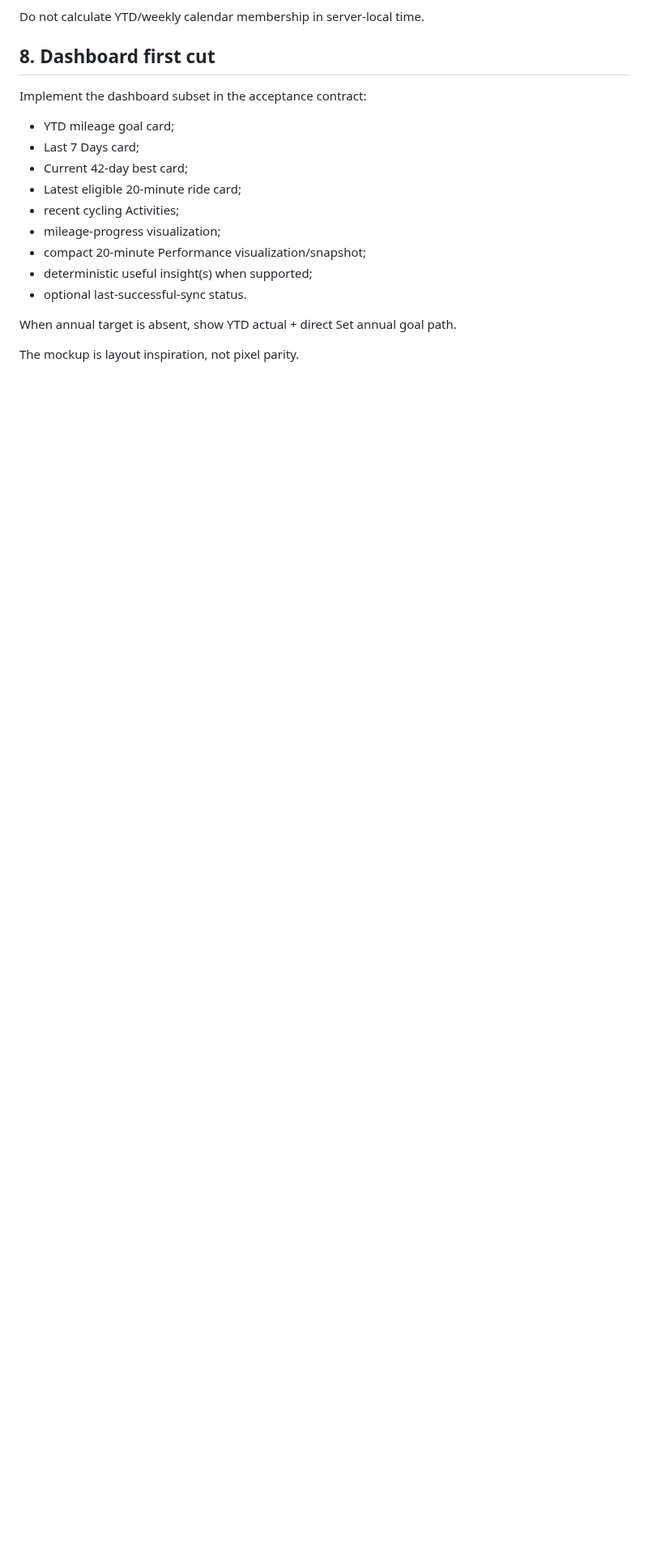
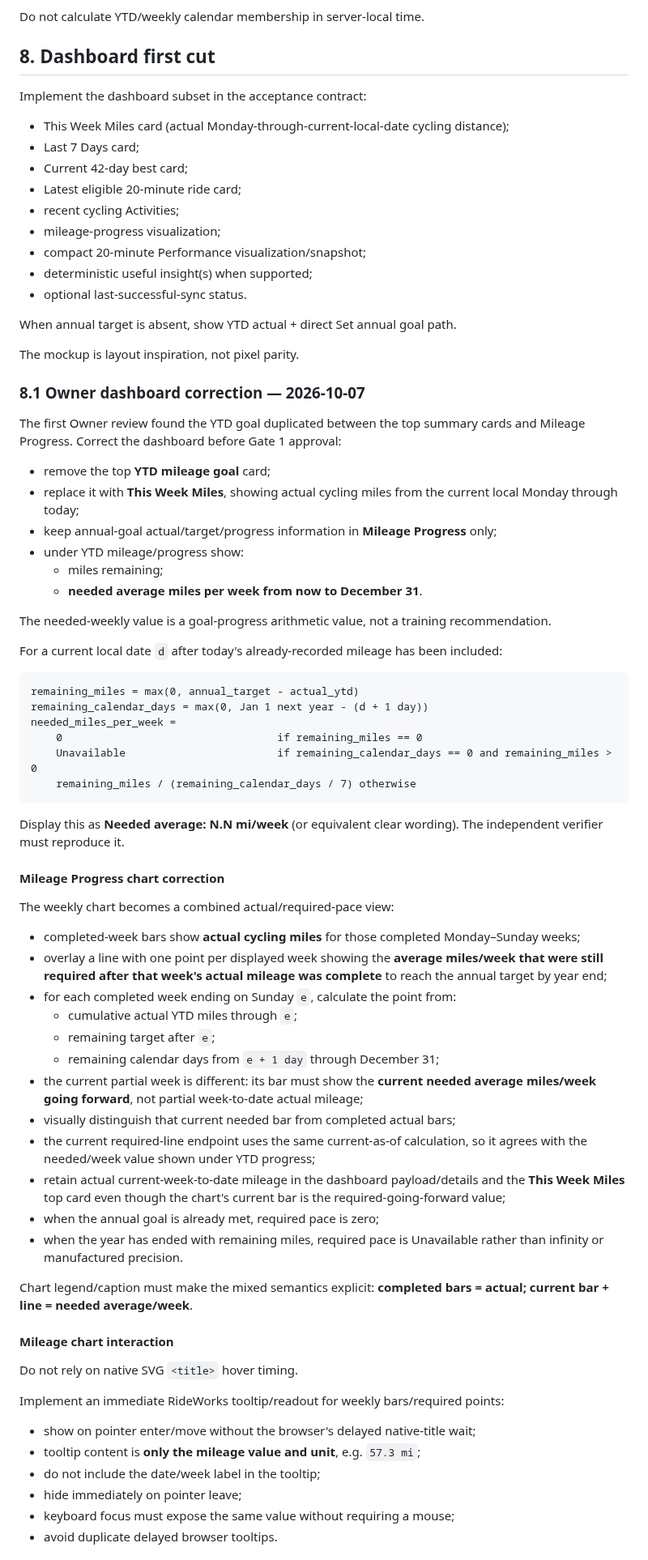
Before and after one commit to k14krug/my_strava, a Markdown page: docs/tasks/P3-01.md, the part around one of its changes. Shown at 81% size. Drawn GitHub-style; blank space fills up the shorter version.

Commit message:
Refine P3-01 mileage progress and recent activity review

````diff
--- a/docs/tasks/P3-01.md
+++ b/docs/tasks/P3-01.md
@@ -100,7 +100,7 @@ Do not calculate YTD/weekly calendar membership in server-local time.
 
 Implement the dashboard subset in the acceptance contract:
 
-- YTD mileage goal card;
+- This Week Miles card (actual Monday-through-current-local-date cycling distance);
 - Last 7 Days card;
 - Current 42-day best card;
 - Latest eligible 20-minute ride card;
@@ -113,3 +113,77 @@ Implement the dashboard subset in the acceptance contract:
 When annual target is absent, show YTD actual + direct Set annual goal path.
 
 The mockup is layout inspiration, not pixel parity.
+
+### 8.1 Owner dashboard correction — 2026-10-07
+
+The first Owner review found the YTD goal duplicated between the top summary
+cards and Mileage Progress. Correct the dashboard before Gate 1 approval:
+
+- remove the top **YTD mileage goal** card;
+- replace it with **This Week Miles**, showing actual cycling miles from the
+  current local Monday through today;
+- keep annual-goal actual/target/progress information in **Mileage Progress**
+  only;
+- under YTD mileage/progress show:
+  - miles remaining;
+  - **needed average miles per week from now to December 31**.
+
+The needed-weekly value is a goal-progress arithmetic value, not a training
+recommendation.
+
+For a current local date `d` after today's already-recorded mileage has been
+included:
+
+```
+remaining_miles = max(0, annual_target - actual_ytd)
+remaining_calendar_days = max(0, Jan 1 next year - (d + 1 day))
+needed_miles_per_week =
+    0                                  if remaining_miles == 0
+    Unavailable                        if remaining_calendar_days == 0 and remaining_miles > 0
+    remaining_miles / (remaining_calendar_days / 7) otherwise
+```
+
+Display this as **Needed average: N.N mi/week** (or equivalent clear wording).
+The independent verifier must reproduce it.
+
+#### Mileage Progress chart correction
+
+The weekly chart becomes a combined actual/required-pace view:
+
+- completed-week bars show **actual cycling miles** for those completed
+  Monday–Sunday weeks;
+- overlay a line with one point per displayed week showing the **average
+  miles/week that were still required after that week's actual mileage was
+  complete** to reach the annual target by year end;
+- for each completed week ending on Sunday `e`, calculate the point from:
+  - cumulative actual YTD miles through `e`;
+  - remaining target after `e`;
+  - remaining calendar days from `e + 1 day` through December 31;
+- the current partial week is different: its bar must show the **current needed
+  average miles/week going forward**, not partial week-to-date actual mileage;
+- visually distinguish that current needed bar from completed actual bars;
+- the current required-line endpoint uses the same current-as-of calculation,
+  so it agrees with the needed/week value shown under YTD progress;
+- retain actual current-week-to-date mileage in the dashboard payload/details
+  and the **This Week Miles** top card even though the chart's current bar is
+  the required-going-forward value;
+- when the annual goal is already met, required pace is zero;
+- when the year has ended with remaining miles, required pace is Unavailable
+  rather than infinity or manufactured precision.
+
+Chart legend/caption must make the mixed semantics explicit:
+**completed bars = actual; current bar + line = needed average/week**.
+
+#### Mileage chart interaction
+
+Do not rely on native SVG `<title>` hover timing.
+
+Implement an immediate RideWorks tooltip/readout for weekly bars/required points:
+
+- show on pointer enter/move without the browser's delayed native-title wait;
+- tooltip content is **only the mileage value and unit**, e.g. `57.3 mi`;
+- do not include the date/week label in the tooltip;
+- hide immediately on pointer leave;
+- keyboard focus must expose the same value without requiring a mouse;
+- avoid duplicate delayed browser tooltips.
+
````
Also changed, not shown: other parts of docs/tasks/P3-01.md (+21 -0 lines).
